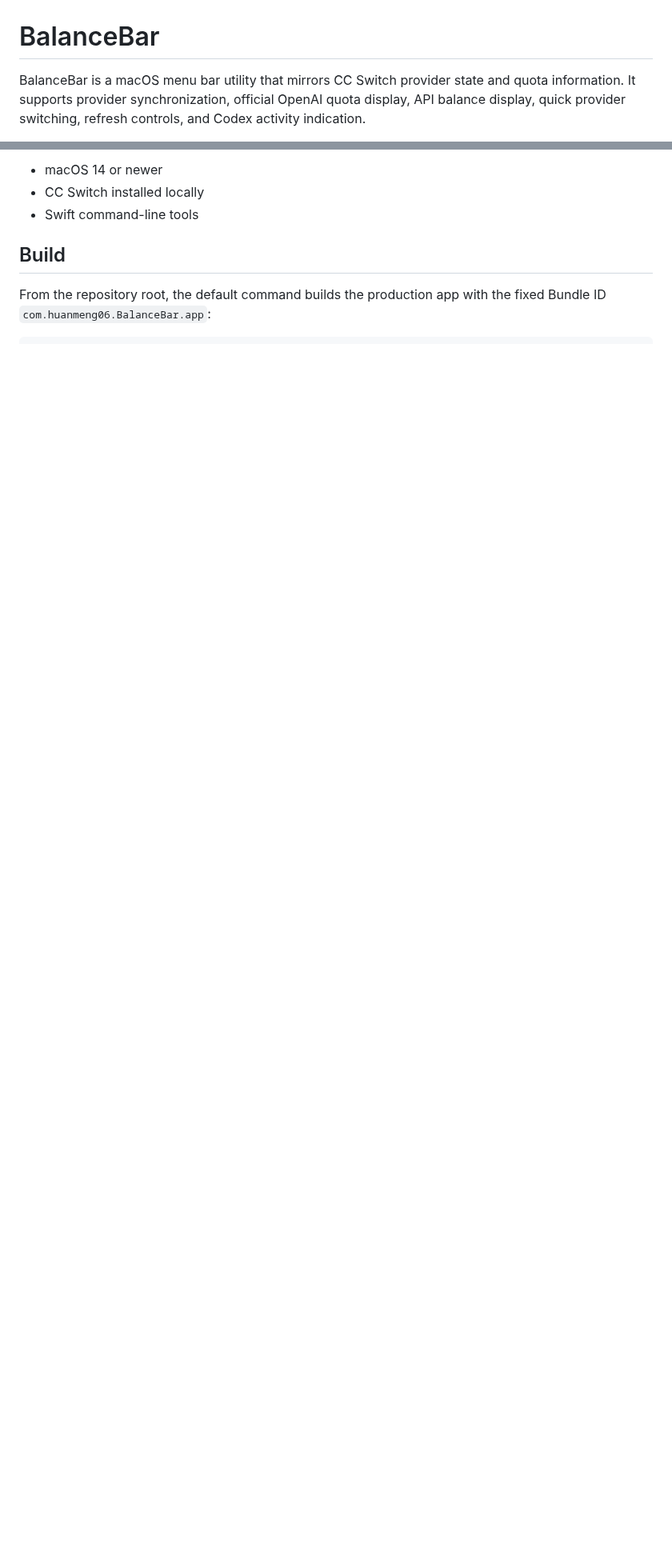
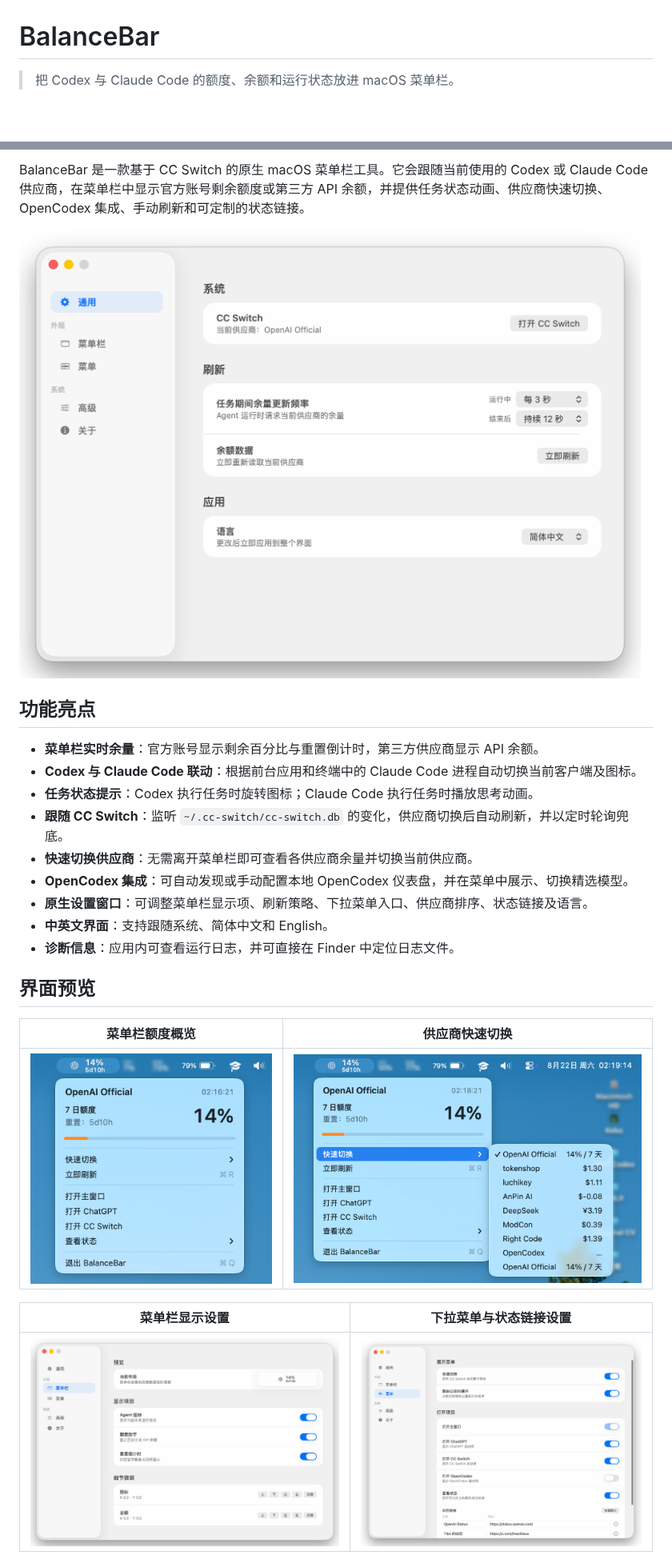
Before and after one commit to huanmeng06/BalanceBar, a Markdown page: README.md, 2 parts joined by grey strips. Shown at 80% size. GitHub-like rendering; pictures changed too: docs/images/readme/general.png (added), docs/images/readme/menu-overview.png (added), docs/images/readme/menu-settings.png (added); blank space fills up the shorter version.

Commit message:
docs: rewrite README with project screenshots

````diff
--- a/README.md
+++ b/README.md
@@ -1,4 +1,4 @@
 # BalanceBar
 
-BalanceBar is a macOS menu bar utility that mirrors CC Switch provider state and quota information. It supports provider synchronization, official OpenAI quota display, API balance display, quick provider switching, refresh controls, and Codex activity indication.
+> 把 Codex 与 Claude Code 的额度、余额和运行状态放进 macOS 菜单栏。
 
@@ -6,10 +6,27 @@ BalanceBar is a macOS menu bar utility that mirrors CC Switch provider state and
 
-- macOS 14 or newer
-- CC Switch installed locally
-- Swift command-line tools
+BalanceBar 是一款基于 CC Switch 的原生 macOS 菜单栏工具。它会跟随当前使用的 Codex 或 Claude Code 供应商，在菜单栏中显示官方账号剩余额度或第三方 API 余额，并提供任务状态动画、供应商快速切换、OpenCodex 集成、手动刷新和可定制的状态链接。
 
-## Build
+![BalanceBar 通用设置与当前供应商](docs/images/readme/general.png)
 
-From the repository root, the default command builds the production app with the fixed Bundle ID `com.huanmeng06.BalanceBar.app`:
+## 功能亮点
 
-```sh
+- **菜单栏实时余量**：官方账号显示剩余百分比与重置倒计时，第三方供应商显示 API 余额。
+- **Codex 与 Claude Code 联动**：根据前台应用和终端中的 Claude Code 进程自动切换当前客户端及图标。
+- **任务状态提示**：Codex 执行任务时旋转图标；Claude Code 执行任务时播放思考动画。
+- **跟随 CC Switch**：监听 `~/.cc-switch/cc-switch.db` 的变化，供应商切换后自动刷新，并以定时轮询兜底。
+- **快速切换供应商**：无需离开菜单栏即可查看各供应商余量并切换当前供应商。
+- **OpenCodex 集成**：可自动发现或手动配置本地 OpenCodex 仪表盘，并在菜单中展示、切换精选模型。
+- **原生设置窗口**：可调整菜单栏显示项、刷新策略、下拉菜单入口、供应商排序、状态链接及语言。
+- **中英文界面**：支持跟随系统、简体中文和 English。
+- **诊断信息**：应用内可查看运行日志，并可直接在 Finder 中定位日志文件。
+
+## 界面预览
+
+| 菜单栏额度概览 | 供应商快速切换 |
+| :---: | :---: |
+| ![BalanceBar 菜单栏额度概览](docs/images/readme/menu-overview.png) | ![BalanceBar 供应商快速切换](docs/images/readme/quick-switch.png) |
+
+| 菜单栏显示设置 | 下拉菜单与状态链接设置 |
+| :---: | :---: |
+| ![BalanceBar 菜单栏显示设置](docs/images/readme/menubar-settings.png) | ![BalanceBar 下拉菜单与状态链接设置](docs/images/readme/menu-settings.png) |
+
````
Also changed, not shown: other parts of README.md (+89 -25 lines).
